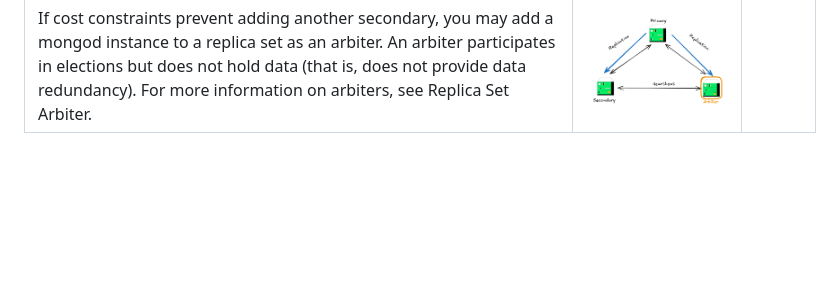
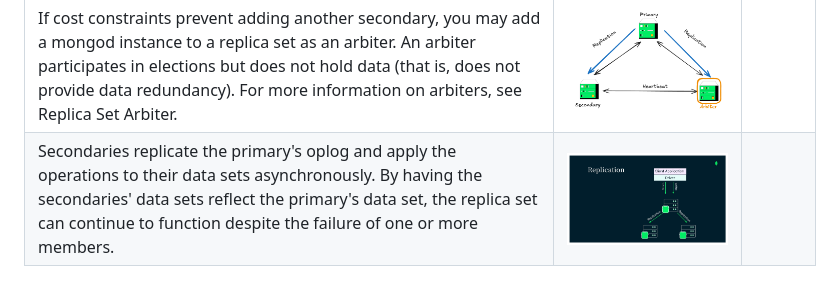
Before and after one commit to sequoyha/edu_branching, a Markdown page: scripts/example_script.md, the part around the change. GitHub-like rendering; pictures changed too: scripts/image-1.png (added); blank space fills up the shorter version.

Commit message:
added slide image in excali and added to script page

```diff
--- a/scripts/example_script.md
+++ b/scripts/example_script.md
@@ -3,3 +3,4 @@
 | The primary node receives all write operations. A replica set can have only one primary capable of confirming writes with { w: "majority" } write concern, although in some circumstances, another mongod instance may transiently believe itself to also be primary. [1] The primary records all changes to its data sets in its operation log, that is, the oplog. For more information on primary node operation, see Replica Set Primary. | ![alt text](replication-1.png) | |
 | The secondaries replicate the primary's oplog and apply the operations to their data sets such that the secondaries' data sets reflect the primary's data set. If the primary is unavailable, an eligible secondary holds an election to select a new primary. For more information on secondary members, see Replica Set Secondary Members. | ![alt text](image-2.png)|
 | If cost constraints prevent adding another secondary, you may add a mongod instance to a replica set as an arbiter. An arbiter participates in elections but does not hold data (that is, does not provide data redundancy). For more information on arbiters, see Replica Set Arbiter. | ![alt text](image-3.png)|
+| Secondaries replicate the primary's oplog and apply the operations to their data sets asynchronously. By having the secondaries' data sets reflect the primary's data set, the replica set can continue to function despite the failure of one or more members. | ![alt text](image-1.png) |  |
```
Also changed, not shown: 1 other file.
